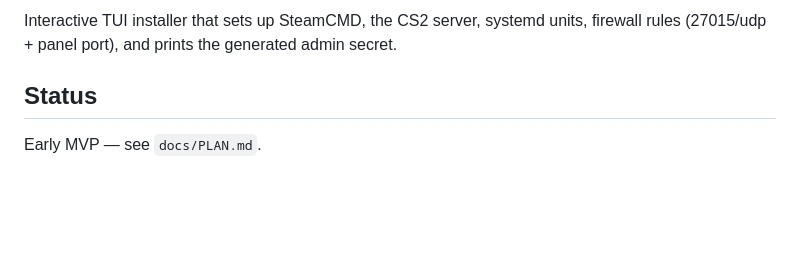
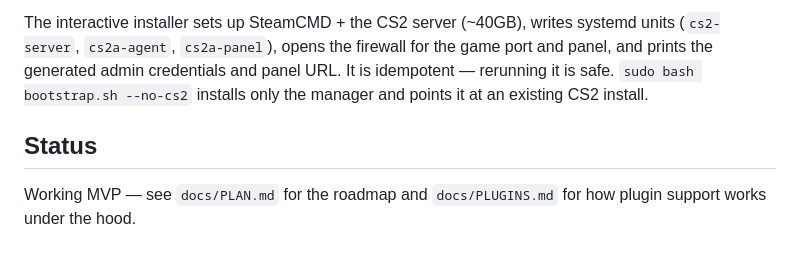
Before and after one commit to elvonpiko/cs2a, a Markdown page: README.md, the part around one of its changes. GitHub-like rendering; blank space fills up the shorter version.

````diff
--- a/README.md
+++ b/README.md
@@ -59,8 +76,12 @@ curl -fsSL https://raw.githubusercontent.com/elvonpiko/cs2a/main/scripts/bootstr
 ```
 
-Interactive TUI installer that sets up SteamCMD, the CS2 server, systemd units,
-firewall rules (27015/udp + panel port), and prints the generated admin secret.
+The interactive installer sets up SteamCMD + the CS2 server (~40GB), writes
+systemd units (`cs2-server`, `cs2a-agent`, `cs2a-panel`), opens the firewall
+for the game port and panel, and prints the generated admin credentials and
+panel URL. It is idempotent — rerunning it is safe. `sudo bash bootstrap.sh
+--no-cs2` installs only the manager and points it at an existing CS2 install.
 
 ## Status
 
-Early MVP — see `docs/PLAN.md`.
+Working MVP — see `docs/PLAN.md` for the roadmap and `docs/PLUGINS.md` for
+how plugin support works under the hood.
````
Also changed, not shown: other parts of README.md (+41 -24 lines), docs/PLAN.md (added, +70 -0 lines), docs/PLUGINS.md (added, +79 -0 lines).
